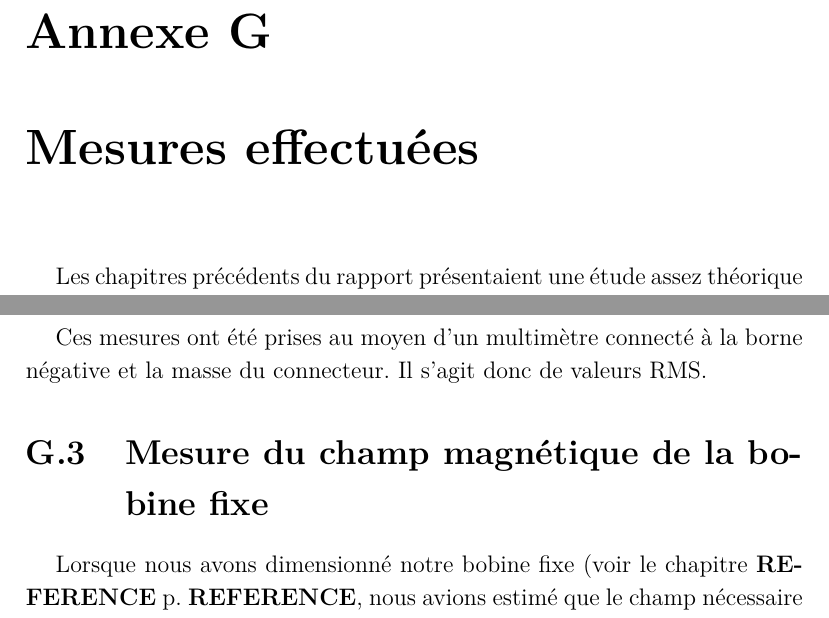
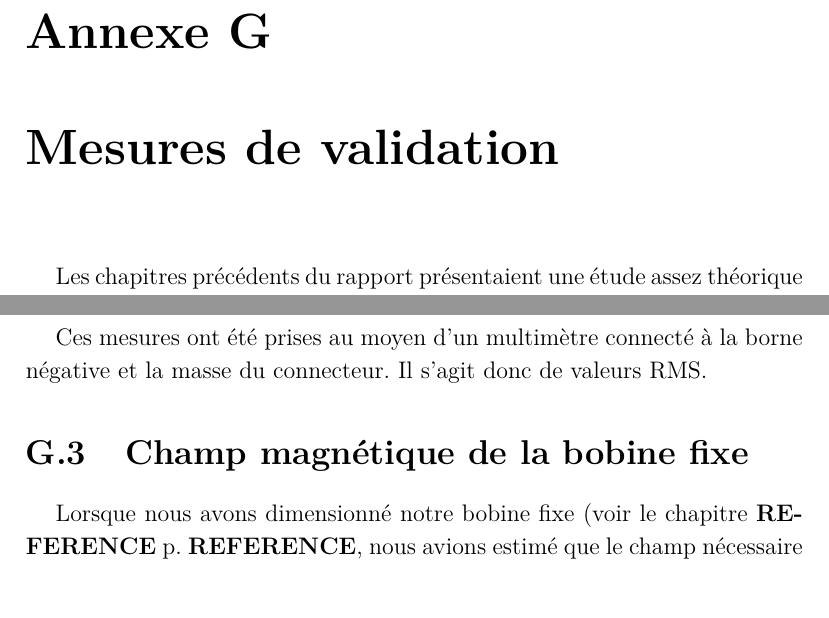
Before and after one commit to vlecomte/rapport-q2, a LaTeX document (root.tex, which reads app/mesures/Champ.tex, app/mesures/chapter.tex): two parts of pages 71 and 73 of 81, joined at a grey line, cut so that both start at the same text. Compiled offline with XeLaTeX.

Commit message:
Changements de titres

```diff
--- a/app/mesures/Champ.tex
+++ b/app/mesures/Champ.tex
@@ -1,4 +1,4 @@
-\section{Mesure du champ magnétique de la bobine fixe}
+\section{Champ magnétique de la bobine fixe}
 \label{mesures champ}
 Lorsque nous avons dimensionné notre bobine fixe (voir le chapitre \textbf{REFERENCE} p. \textbf{REFERENCE}, nous avions estimé que le champ nécessaire pour le bon fonctionnement de notre haut-parleur était de $0.1$\tesla.  Afin d'engendrer un tel champ avec un courant de $1$\ampere \, et un entrefer de $0.5$\centi\meter \,de longueur, nous avions conclu que la bobine devait avoir $400$ tours. Cependant, lors de notre raisonnement, nous avions négligé la "perte" de champ en dehors de l'entrefer. Afin de compenser cette perte et donc d'obtenir notre champ de $0.1$\tesla, nous avons exagéré le nombre de tours de la bobine lors de sa confection matérielle ($\cong 550$ tours).
 Durant une séance de laboratoire, nous avons mesuré au moyen d'un teslamètre, le champ dans l'entrefer de la bobine. Celui-ci s'élève à $112$\milli \tesla \, pour un courant de $0.98$ \ampere \,circulant dans le solénoïde et une tension de $9.1$ \volt. Nos prévisions se sont donc avérées relativement bonnes.
--- a/app/mesures/chapter.tex
+++ b/app/mesures/chapter.tex
@@ -1,4 +1,4 @@
-\chapter{Mesures effectuées}
+\chapter{Mesures de validation}
 
 Les chapitres précédents du rapport présentaient une étude assez théorique de notre haut-parleur : nous avons étudié le signal d'entrée, modélisé et fait une approximation des filtres, dimensionné la bobine fixe de l'électroaimant, la bobine mobile et enfin, fait une analyse mécanique de la membrane.
 Dans cette annexe, nous allons soumettre des mesures prises lors de nos séances de laboratoire, qui prouvent la validation de notre système.
```
Also changed, not shown: app/mesures/chapter.tex (2 more changed lines).
